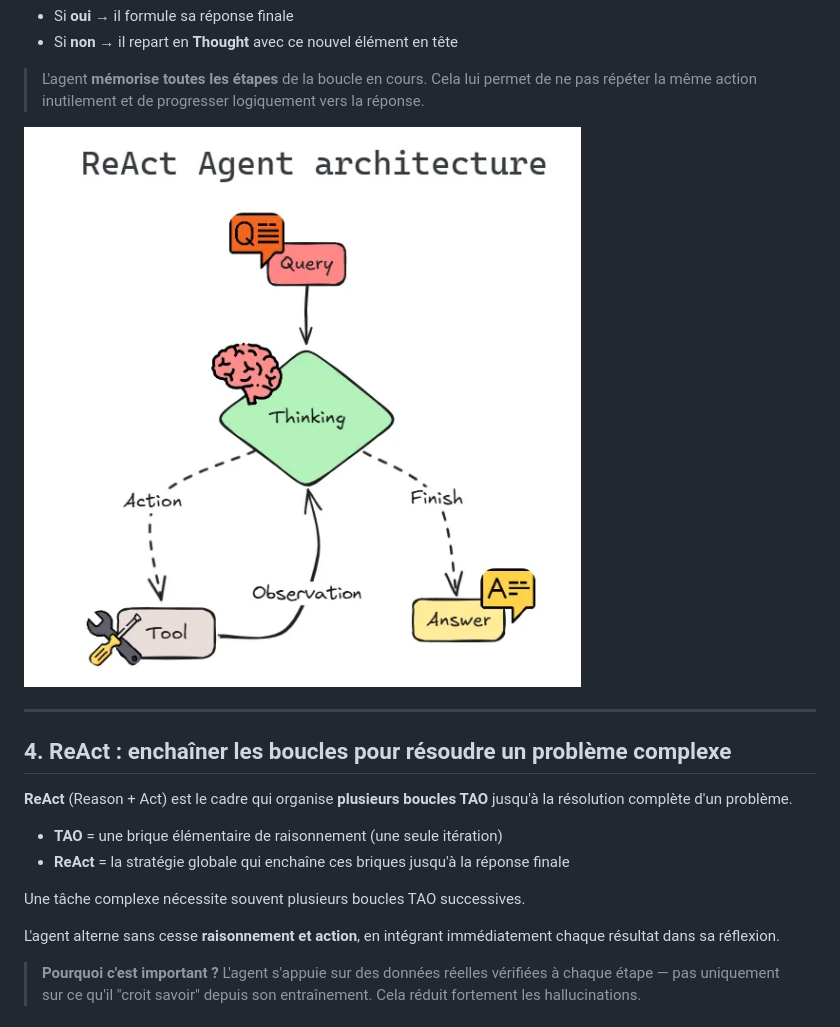
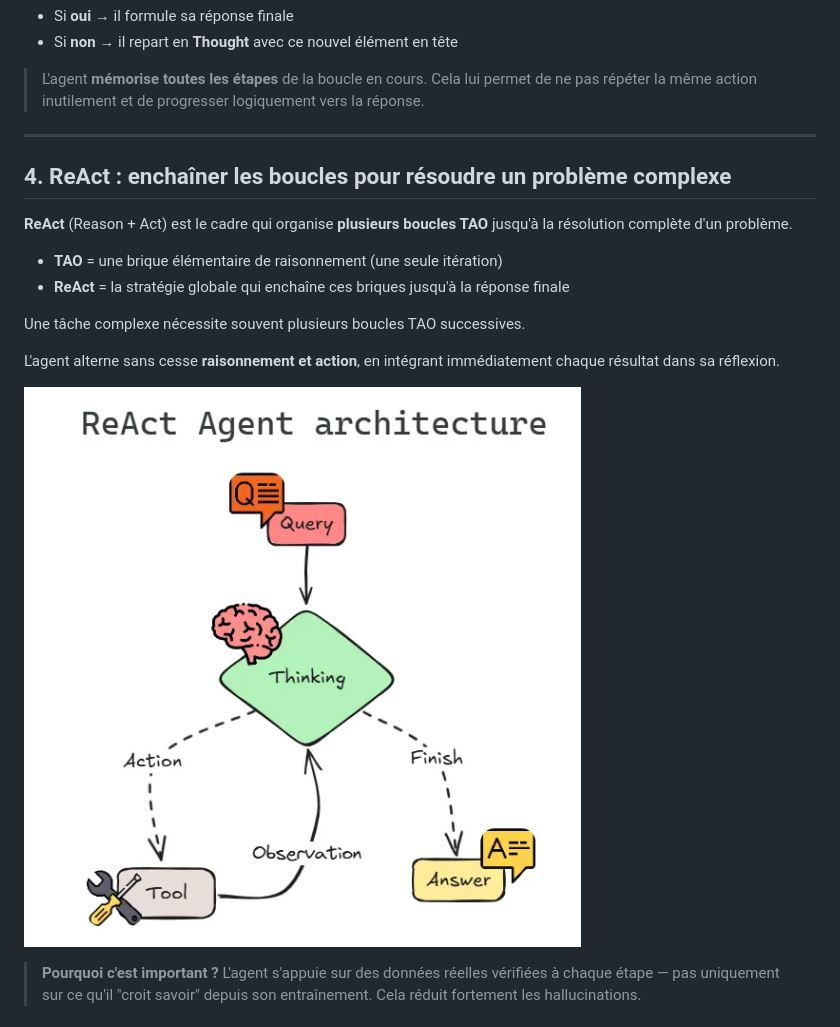
Before and after one commit to TiphaineInData/TiphaineInData.github.io, a Markdown page: README.md, the part around the change. GitHub-like rendering.

Commit message:
Add image to ReAct section in README
Updated the README to include an image of the Cycle TAO - ReAct Agent Architecture in the relevant section.

```diff
--- a/README.md
+++ b/README.md
@@ -94,7 +94,6 @@ L'agent reçoit et analyse le résultat de son action. Il se pose la question :
 
 > L'agent **mémorise toutes les étapes** de la boucle en cours. Cela lui permet de ne pas répéter la même action inutilement et de progresser logiquement vers la réponse.
 
-![Cycle TAO - ReAct Agent Architecture](image.png)
 
 ---
 
@@ -108,6 +107,8 @@ L'agent reçoit et analyse le résultat de son action. Il se pose la question :
 Une tâche complexe nécessite souvent plusieurs boucles TAO successives.
 
 L'agent alterne sans cesse **raisonnement et action**, en intégrant immédiatement chaque résultat dans sa réflexion.
+
+![Cycle TAO - ReAct Agent Architecture](image.png)
 
 > **Pourquoi c'est important ?** L'agent s'appuie sur des données réelles vérifiées à chaque étape — pas uniquement sur ce qu'il "croit savoir" depuis son entraînement. Cela réduit fortement les hallucinations.
 
```
